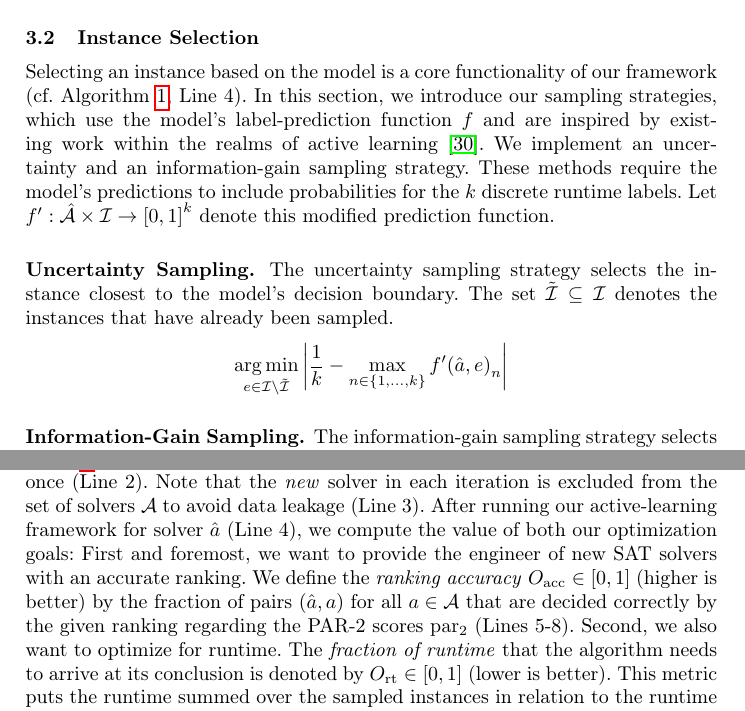
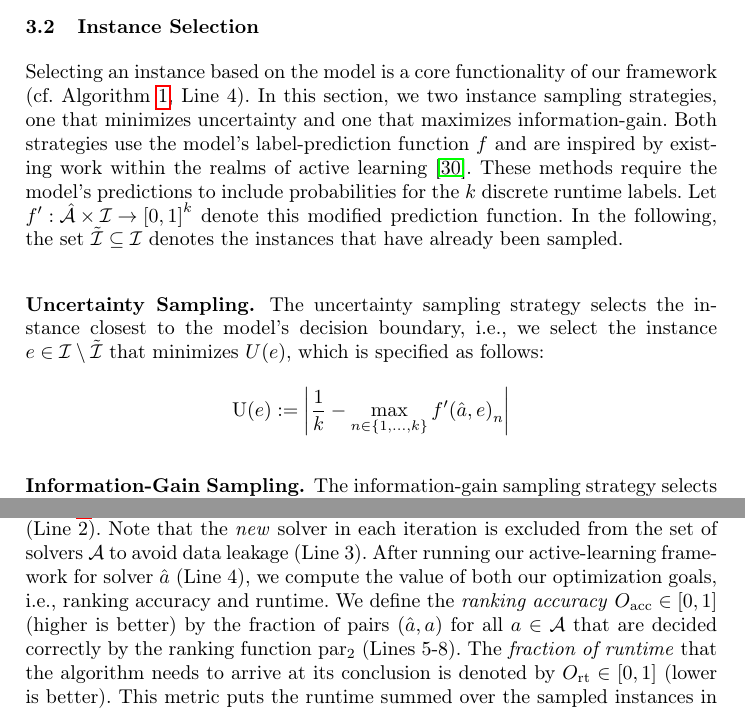
Before and after one commit to mathefuchs/al-for-sat-solver-benchmarking, a LaTeX thesis (paper/paper.tex): two parts of pages 6 and 8 of 19, joined at a grey line, cut so that both start at the same text. Compiled offline with pdfLaTeX.

Commit message:
language: wording and phrases

```diff
--- a/paper/paper.tex
+++ b/paper/paper.tex
@@ -400,18 +400,19 @@ The scoring function $s_k$ induces a ranking among solvers.
 \label{sec:main:selection}
 
 Selecting an instance based on the model is a core functionality of our framework (cf. Algorithm~\ref{algALBenchmark}, Line~4).
-In this section, we introduce our sampling strategies, which use the model's label-prediction function $f$ and are inspired by existing work within the realms of active learning~\cite{settles2009active}.
-We implement an uncertainty and an information-gain sampling strategy.
+In this section, we two instance sampling strategies, one that minimizes uncertainty and one that maximizes information-gain.
+Both strategies use the model's label-prediction function $f$ and are inspired by existing work within the realms of active learning~\cite{settles2009active}.
 These methods require the model's predictions to include probabilities for the $k$ discrete runtime labels.
 Let \mbox{$f' : \mathcal{\hat A} \times \mathcal{I} \rightarrow \left[0, 1\right]^k$} denote this modified prediction function.
+In the following, the set $\tilde{\mathcal{I}} \subseteq \mathcal{I}$ denotes the instances that have already been sampled.
 
 \subsubsection{Uncertainty Sampling.}
 
-The uncertainty sampling strategy selects the instance closest to the model's decision boundary.
-The set $\tilde{\mathcal{I}} \subseteq \mathcal{I}$ denotes the instances that have already been sampled.
+The uncertainty sampling strategy selects the instance closest to the model's decision boundary, i.e.,
+we select the instance $e \in \mathcal{I} \setminus \tilde{\mathcal{I}}$ that minimizes $U(e)$, which is specified as follows:
 %
 \begin{equation*}
-  \underset{e \in \mathcal{I} \setminus \tilde{\mathcal{I}}}{\arg\min} \left\lvert \frac{1}{k} - \max_{n \in \left\lbrace 1, \dots, k \right\rbrace} f'\!\left(\hat{a}, e\right)_{n} \right\rvert
+  \operatorname{U}(e) := \left\lvert \frac{1}{k} - \max_{n \in \left\lbrace 1, \dots, k \right\rbrace} f'\!\left(\hat{a}, e\right)_{n} \right\rvert
 \end{equation*}
 
 \subsubsection{Information-Gain Sampling.}
@@ -517,10 +518,8 @@ To evaluate a concrete instantiation of Algorithm~\ref{algALBenchmark}, i.e., a
 Algorithm~\ref{alg:eval} shows this.
 That means each solver plays the role of the new solver~$\hat{a}$ once (Line~2).
 Note that the \emph{new} solver in each iteration is excluded from the set of solvers $\mathcal{A}$ to avoid data leakage (Line~3).
-After running our active-learning framework for solver~$\hat{a}$ (Line~4), we compute the value of both our optimization goals:
-First and foremost, we want to provide the engineer of new SAT solvers with an accurate ranking.
-We define the \emph{ranking accuracy} $O_{\operatorname{acc}} \in \left[0, 1\right]$ (higher is better) by the fraction of pairs $\left(\hat{a}, a\right)$ for all $a \in \mathcal{A}$ that are decided correctly by the given ranking regarding the PAR-2 scores $\operatorname{par_2}$ (Lines~5-8).
-Second, we also want to optimize for runtime.
+After running our active-learning framework for solver~$\hat{a}$ (Line~4), we compute the value of both our optimization goals, i.e., ranking accuracy and runtime.
+We define the \emph{ranking accuracy} $O_{\operatorname{acc}} \in \left[0, 1\right]$ (higher is better) by the fraction of pairs $\left(\hat{a}, a\right)$ for all $a \in \mathcal{A}$ that are decided correctly by the ranking function $\operatorname{par_2}$ (Lines~5-8).
 The \emph{fraction of runtime} that the algorithm needs to arrive at its conclusion is denoted by $O_{\operatorname{rt}} \in \left[0, 1\right]$ (lower is better).
 This metric puts the runtime summed over the sampled instances in relation to the runtime summed over all instances in the dataset (Lines~9-13).
 Finally, we compute averages of the output metrics in Line~15 after we have collected all cross-validation results in Line~14.
```
Also changed, not shown: paper/paper.tex (32 more changed lines).
